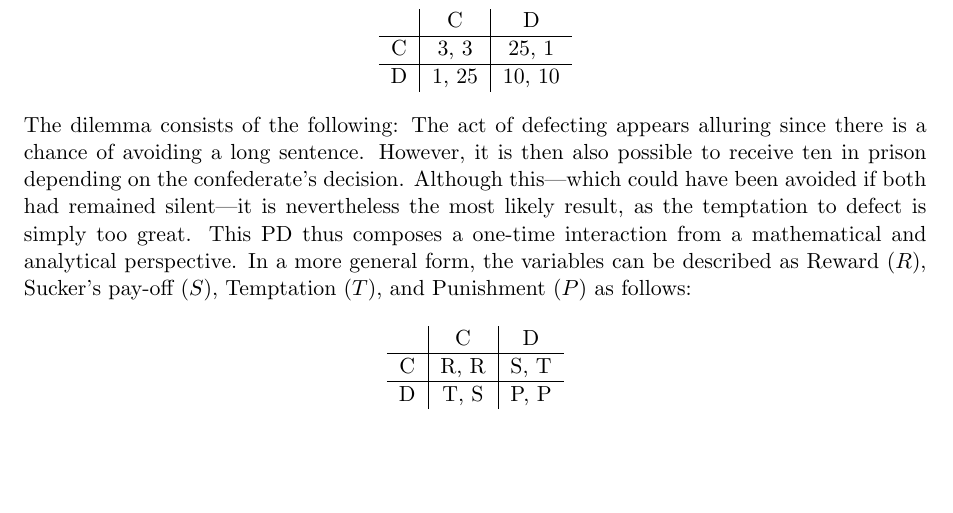
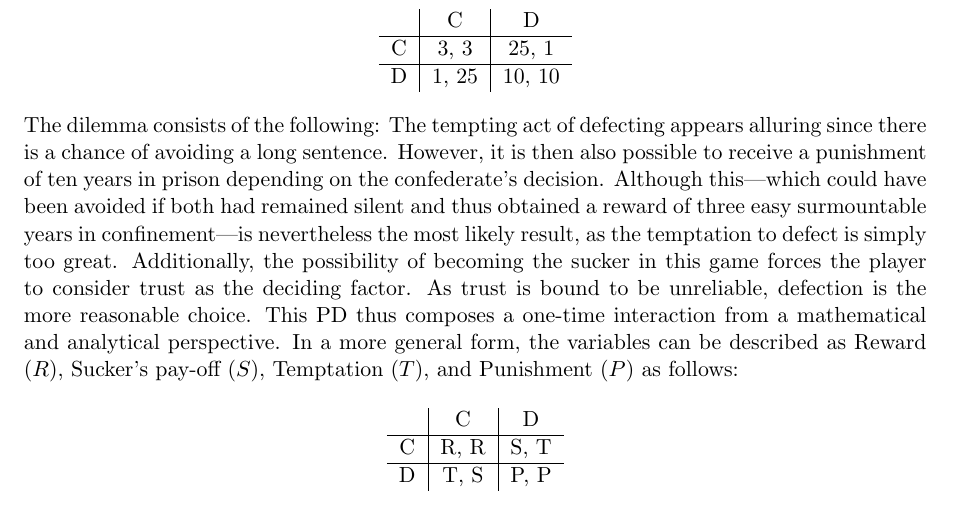
Before and after one commit to adho08/Prisoner-s-Dilemma, a LaTeX document (MA/Maturaarbeit.tex): part of page 6 of 34, cut so that both start at the same text, the shorter picture padded with empty space. Compiled offline with pdfLaTeX.

Commit message:
correcting 2.1 PD

```diff
--- a/MA/Maturaarbeit.tex
+++ b/MA/Maturaarbeit.tex
@@ -148,9 +148,11 @@ The following matrix visualises the pay-offs in this game in a comprehensive way
 
 \noindent
 The dilemma consists of the following:
-The act of defecting appears alluring since there is a chance of avoiding a long sentence.
-However, it is then also possible to receive ten in prison depending on the confederate's decision.
-Although this---which could have been avoided if both had remained silent---it is nevertheless the most likely result, as the temptation to defect is simply too great.
+The tempting act of defecting appears alluring since there is a chance of avoiding a long sentence.
+However, it is then also possible to receive a punishment of ten years in prison depending on the confederate's decision.
+Although this---which could have been avoided if both had remained silent and thus obtained a reward of three easy surmountable years in confinement---is nevertheless the most likely result, as the temptation to defect is simply too great.
+Additionally, the possibility of becoming the sucker in this game forces the player to consider trust as the deciding factor.
+As trust is bound to be unreliable, defection is the more reasonable choice.
 This PD thus composes a one-time interaction from a mathematical and analytical perspective.
 In a more general form, the variables can be described as Reward ($R$), Sucker's pay-off ($S$), Temptation ($T$), and Punishment ($P$) as follows:
 
```
Also changed, not shown: 3 other files.
